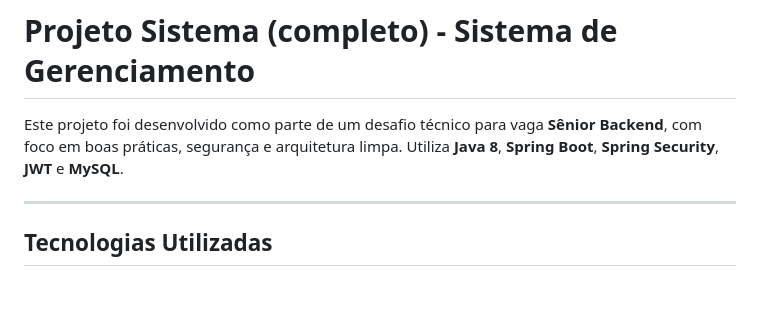
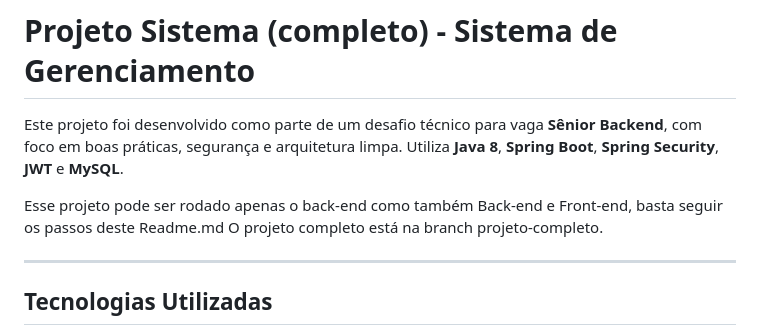
Before and after one commit to MurukLuan/Desafio_back-end, a Markdown page: README.md, the part around the change. Drawn GitHub-style; blank space fills up the shorter version.

Commit message:
alteração readme.md

```diff
--- a/README.md
+++ b/README.md
@@ -2,6 +2,9 @@
 
 Este projeto foi desenvolvido como parte de um desafio técnico para vaga **Sênior Backend**, com foco em boas práticas, segurança e arquitetura limpa.
 Utiliza **Java 8**, **Spring Boot**, **Spring Security**, **JWT** e **MySQL**.
+
+Esse projeto pode ser rodado apenas o back-end como também Back-end e Front-end, basta seguir os passos deste Readme.md
+O projeto completo está na branch projeto-completo.
 
 ---
 
```
